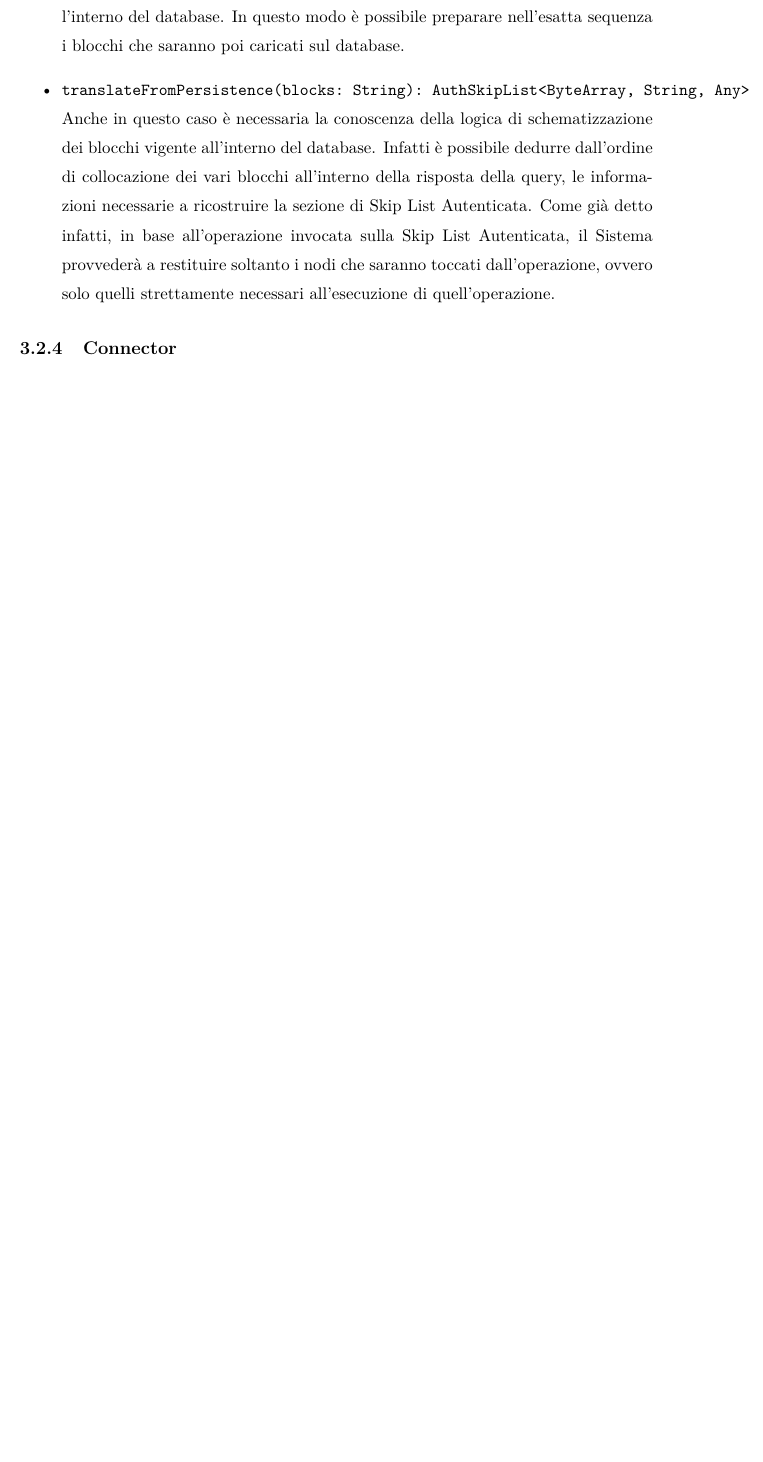
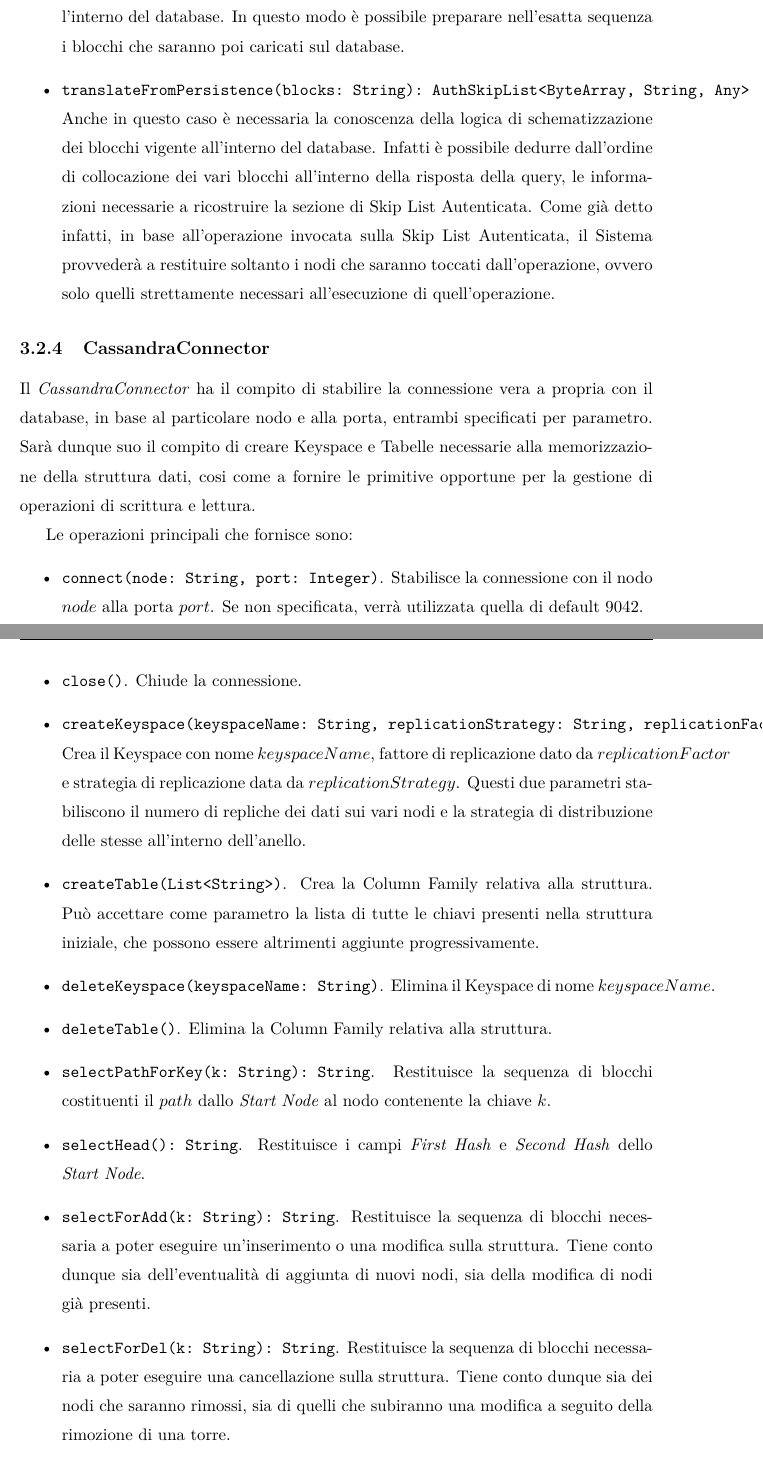
Before and after one commit to zTehRyaN/authenticated-data-structures, a LaTeX document (tesi/esempioTesi.tex, which reads tesi/Progetto.tex): part of page 52 of 55 before the commit and two parts of pages 52 and 53 of 57 after it, the two joined at a grey line, cut so that both start at the same text, the shorter picture padded with empty space. Compiled offline with pdfLaTeX.

Commit message:
(progetto) Completata sezione per CassandraConnector

```diff
--- a/tesi/Progetto.tex
+++ b/tesi/Progetto.tex
@@ -362,10 +362,29 @@
 			\item \verb!translateFromPersistence(blocks: String): AuthSkipList<ByteArray, String, Any>! Anche in questo caso è necessaria la conoscenza della logica di schematizzazione dei blocchi vigente all'interno del database. Infatti è possibile dedurre dall'ordine di collocazione dei vari blocchi all'interno della risposta della query, le informazioni necessarie a ricostruire la sezione di Skip List Autenticata. Come già detto infatti, in base all'operazione invocata sulla Skip List Autenticata, il Sistema provvederà a restituire soltanto i nodi che saranno toccati dall'operazione, ovvero solo quelli strettamente necessari all'esecuzione di quell'operazione.
 		\end{itemize}
 
-	\subsection{Connector}
+	\subsection{CassandraConnector}
 
 %		Entro nel dettaglio del Connector, descrivendo compiti e giustificandolo tramite pattern
 
+		Il \textit{CassandraConnector} ha il compito di stabilire la connessione vera a propria con il database, in base al particolare nodo e alla porta, entrambi specificati per parametro. Sarà dunque suo il compito di creare Keyspace e Tabelle necessarie alla memorizzazione della struttura dati, cosi come a fornire le primitive opportune per la gestione di operazioni di scrittura e lettura.
+
+		Le operazioni principali che fornisce sono:
+		\begin{itemize}
+			\item \verb!connect(node: String, port: Integer)!. Stabilisce la connessione con il nodo $ node $ alla porta $ port $. Se non specificata, verrà utilizzata quella di default 9042.
+			\item \verb!close()!. Chiude la connessione.
+			\item \verb!createKeyspace(keyspaceName: String, replicationStrategy: String, replicationFactor: Int)!. Crea il Keyspace con nome $ keyspaceName $, fattore di replicazione dato da $ replicationFactor $ e strategia di replicazione data da $ replicationStrategy $. Questi due parametri stabiliscono il numero di repliche dei dati sui vari nodi e la strategia di distribuzione delle stesse all'interno dell'anello.
+			\item \verb!createTable(List<String>)!. Crea la Column Family relativa alla struttura. Può accettare come parametro la lista di tutte le chiavi presenti nella struttura iniziale, che possono essere altrimenti aggiunte progressivamente.
+			\item \verb!deleteKeyspace(keyspaceName: String)!. Elimina il Keyspace di nome $ keyspaceName $.
+			\item \verb!deleteTable()!. Elimina la Column Family relativa alla struttura.
+
+			\item \verb!selectPathForKey(k: String): String!. Restituisce la sequenza di blocchi costituenti il $ path $ dallo \textit{Start Node} al nodo contenente la chiave $ k $.
+			\item \verb!selectHead(): String!. Restituisce i campi \textit{First Hash} e \textit{Second Hash} dello \textit{Start Node}.
+			\item \verb!selectForAdd(k: String): String!. Restituisce la sequenza di blocchi necessaria a poter eseguire un'inserimento o una modifica sulla struttura. Tiene conto dunque sia dell'eventualità di aggiunta di nuovi nodi, sia della modifica di nodi già presenti.
+			\item \verb!selectForDel(k: String): String!. Restituisce la sequenza di blocchi necessaria a poter eseguire una cancellazione sulla struttura. Tiene conto dunque sia dei nodi che saranno rimossi, sia di quelli che subiranno una modifica a seguito della rimozione di una torre.
+			\item \verb!selectForProof(k: String): String!. Restituisce la sequenza di blocchi necessaria per poter costruire la Proof relativa alla chiave $ k $. Questa funzione potrebbe essere utilizzata sia singolarmente per ottenere una Proof valida per una sola chiave, sia nell'ambito di una richiesta di una Proof cumulativa. In questo caso sarebbe necessario chiamare questa funzione tante volte quante sono le chiavi. E' possibile operare una ottimizzazione che restituisca la sequenza di blocchi necessari per poter ricostruire la Proof cumulativa per un insieme di chiavi. In tal caso la firma cambierebbe in: \verb!selectForProof(keys: List<String>)!.
+			\item \verb!alterTableByAdd(structure: String)!. Effettua la sovrascrittura su database dei blocchi modificati e la scrittura di blocchi eventualmente aggiunti. Le informazioni relative all'aggiunta devono essere opportunamente codificate all'interno di una stringa di caratteri che sarà interpretata poi lato server.
+			\item \verb!alterTableByDel(structure: String)!. Effettua la sovrascrittura su database dei blocchi modificati e la cancellazione di quelli rimossi. Le informazioni relative all'aggiunta devono essere opportunamente codificate all'interno di una stringa di caratteri che sarà interpretata poi lato server.
+		\end{itemize}
 
 
 	\subsection{ADSService}
```
